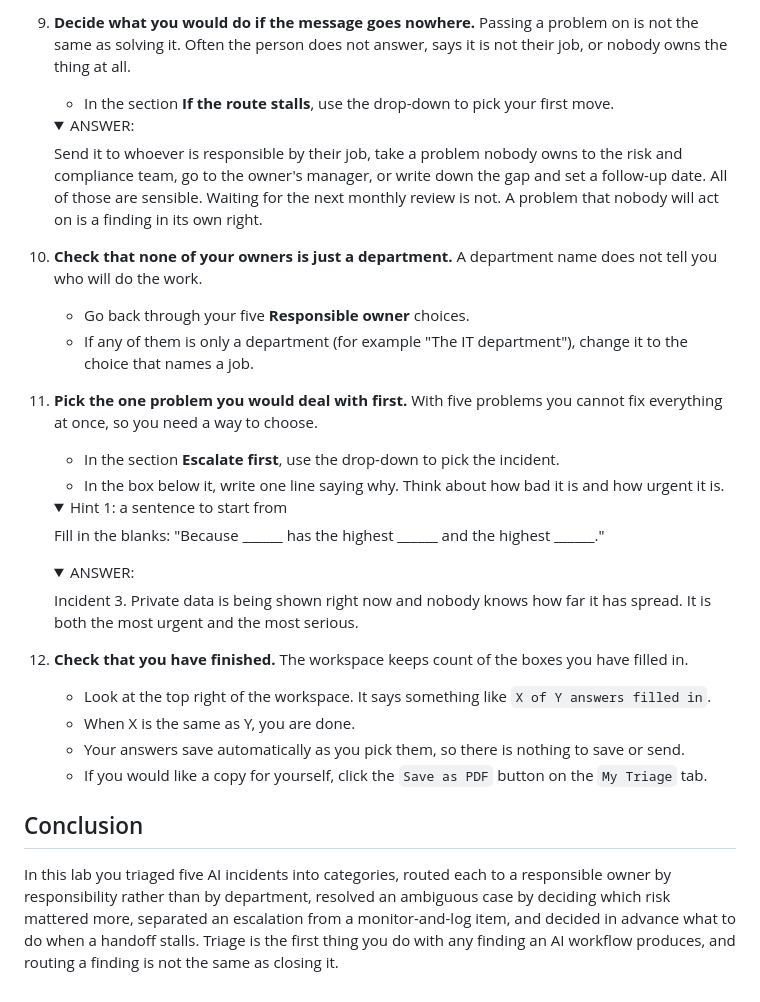
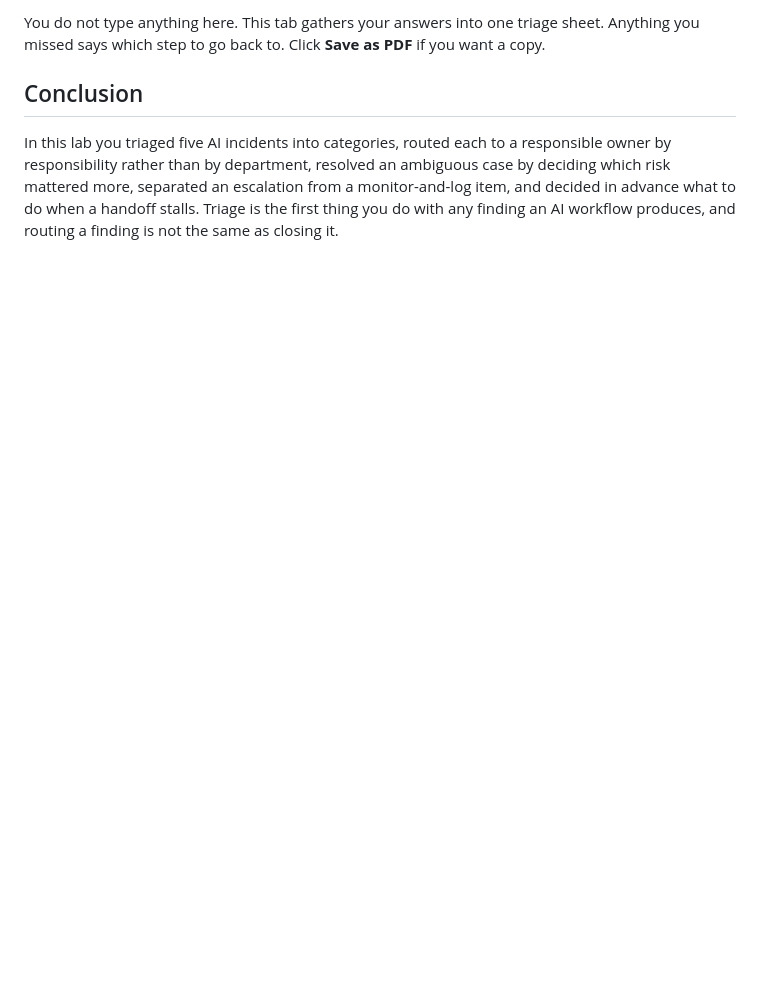
Before and after one commit to csfeeser/ai-governance-workspace, a Markdown page: LAB_REFERENCES/lab-4.1-triage-and-route-incidents.md, the part around one of its changes. Drawn GitHub-style; folded sections open; blank space fills up the shorter version.

```diff
--- a/LAB_REFERENCES/lab-4.1-triage-and-route-incidents.md
+++ b/LAB_REFERENCES/lab-4.1-triage-and-route-incidents.md
@@ -150,37 +77,4 @@ By the end of this lab you will be able to triage an AI incident into a category
-0. **Decide what you would do if the message goes nowhere.** Passing a problem on is not the same as solving it. Often the person does not answer, says it is not their job, or nobody owns the thing at all.
-    - In the section **If the route stalls**, use the drop-down to pick your first move.
-
-    <details><summary>ANSWER:</summary>
-
-    Send it to whoever is responsible by their job, take a problem nobody owns to the risk and compliance team, go to the owner's manager, or write down the gap and set a follow-up date. All of those are sensible. Waiting for the next monthly review is not. A problem that nobody will act on is a finding in its own right.
-
-    </details>
-
-0. **Check that none of your owners is just a department.** A department name does not tell you who will do the work.
-    - Go back through your five **Responsible owner** choices.
-    - If any of them is only a department (for example "The IT department"), change it to the choice that names a job.
-
-0. **Pick the one problem you would deal with first.** With five problems you cannot fix everything at once, so you need a way to choose.
-    - In the section **Escalate first**, use the drop-down to pick the incident.
-    - In the box below it, write one line saying why. Think about how bad it is and how urgent it is.
-
-    <details><summary>Hint 1: a sentence to start from</summary>
-
-    Fill in the blanks: "Because ______ has the highest ______ and the highest ______."
-
-    </details>
-
-    <details><summary>ANSWER:</summary>
-
-    Incident 3. Private data is being shown right now and nobody knows how far it has spread. It is both the most urgent and the most serious.
-
-    </details>
-
-0. **Check that you have finished.** The workspace keeps count of the boxes you have filled in.
-    - Look at the top right of the workspace. It says something like `X of Y answers filled in`.
-    - When X is the same as Y, you are done.
-    - Your answers save automatically as you pick them, so there is nothing to save or send.
-    - If you would like a copy for yourself, click the `Save as PDF` button on the `My Triage` tab.
+You do not type anything here. This tab gathers your answers into one triage sheet. Anything you missed says which step to go back to. Click **Save as PDF** if you want a copy.
 
 ## Conclusion
 
```
Also changed, not shown: other parts of LAB_REFERENCES/lab-4.1-triage-and-route-incidents.md (+21 -94 lines), LAB_REFERENCES/images/lab-4.1/1-incident-log.png (added), LAB_REFERENCES/images/lab-4.1/2-triage.png (added), LAB_REFERENCES/images/lab-4.1/3-next-moves.png (added), LAB_REFERENCES/images/lab-4.1/4-my-triage.png (added), 1 other file.
